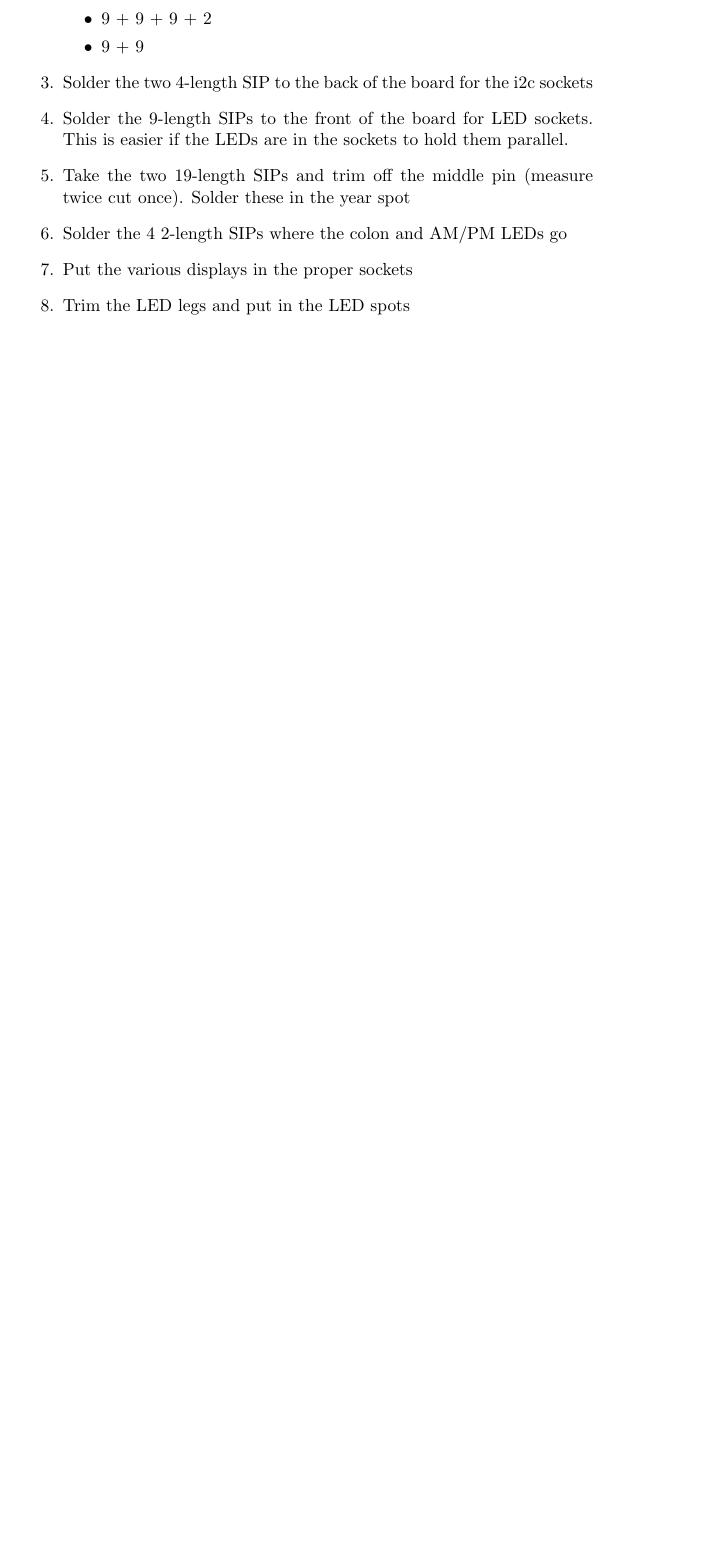
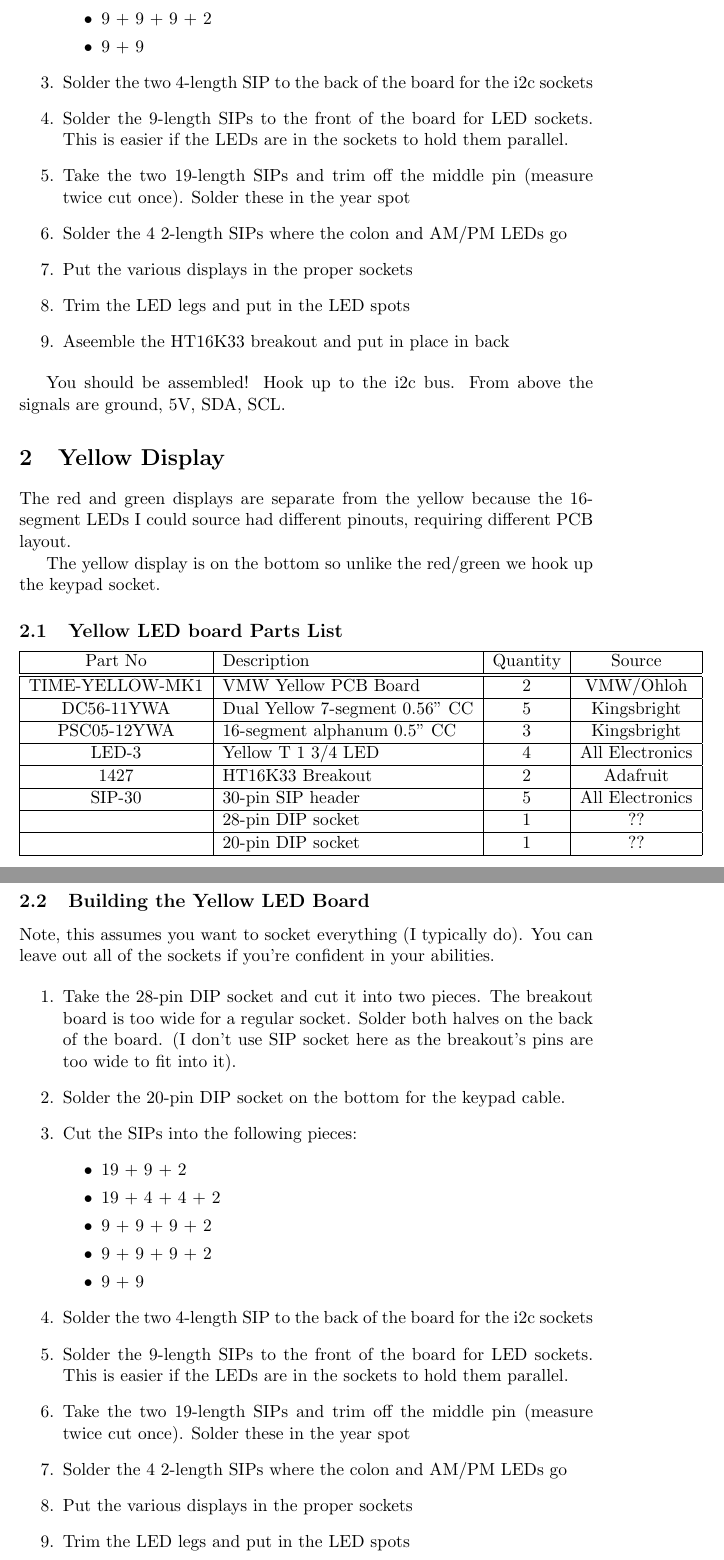
Before and after one commit to deater/vmw-meter, a LaTeX document (time_circuit/doc/time_circuit_build.tex): part of page 2 of 2 before the commit and two parts of pages 2 and 3 of 3 after it, the two joined at a grey line, cut so that both start at the same text, the shorter picture padded with empty space. Compiled offline with pdfLaTeX.

Commit message:
time_circuit: add doc for building yellow display

```diff
--- a/time_circuit/doc/time_circuit_build.tex
+++ b/time_circuit/doc/time_circuit_build.tex
@@ -77,3 +86,73 @@ You should be assembled!  Hook up to the i2c bus.  From above
 the signals are ground, 5V, SDA, SCL.
 
 
+
+\section{Yellow Display}
+
+The red and green displays are separate from the yellow because
+the 16-segment LEDs I could source had different pinouts, requiring
+different PCB layout.
+
+The yellow display is on the bottom so unlike the red/green we
+hook up the keypad socket.
+
+\subsection{Yellow LED board Parts List}
+
+\begin{tabular}{|c|l|c|c|}
+\hline
+Part No   &  Description    &  Quantity    &   Source \\
+\hline
+\hline
+TIME-YELLOW-MK1& VMW Yellow PCB Board          & 2 & VMW/Ohloh\\ %$26 each
+\hline
+DC56-11YWA     & Dual Yellow 7-segment 0.56" CC& 5 & Kingsbright\\ %??
+\hline
+PSC05-12YWA    & 16-segment alphanum 0.5" CC   & 3 & Kingsbright\\ %??
+\hline
+LED-3          & Yellow T 1 3/4 LED            & 4 & All Electronics\\ %??
+\hline
+1427           & HT16K33 Breakout              & 2 & Adafruit\\ % $10?
+\hline
+SIP-30	       & 30-pin SIP header             & 5 & All Electronics\\ %5@1.20
+\hline
+               & 28-pin DIP socket             & 1 & ?? \\ %??
+\hline
+               & 20-pin DIP socket             & 1 & ?? \\ %??
+\hline
+\end{tabular}
+
+%approx $??.0 / one
+
+\subsection{Building the Yellow LED Board}
+
+Note, this assumes you want to socket everything (I typically do).
+You can leave out all of the sockets if you're confident in your
+abilities.
+
+\begin{enumerate}
+\item Take the 28-pin DIP socket and cut it into two pieces.
+      The breakout board is too wide for a regular socket.
+      Solder both halves on the back of the board.
+      (I don't use SIP socket here as the breakout's pins are too
+       wide to fit into it).
+\item Solder the 20-pin DIP socket on the bottom for the
+      keypad cable.
+\item Cut the SIPs into the following pieces:
+\begin{itemize}
+\item 19 + 9 + 2
+\item 19 + 4 + 4 + 2
+\item 9 + 9 + 9 + 2
+\item 9 + 9 + 9 + 2
+\item 9 + 9
+\end{itemize}
+\item Solder the two 4-length SIP to the back of the board
+      for the i2c sockets
+\item Solder the 9-length SIPs to the front of the board for LED
+      sockets.  This is easier if the LEDs are in the sockets to
+      hold them parallel.
+\item Take the two 19-length SIPs and trim off the middle pin
+      (measure twice cut once).  Solder these in the year spot
+\item Solder the 4 2-length SIPs where the colon and AM/PM LEDs go
+\item Put the various displays in the proper sockets
+\item Trim the LED legs and put in the LED spots
+\item Aseemble the HT16K33 breakout and put in place in back
```
Also changed, not shown: time_circuit/doc/time_circuit_build.tex (19 more changed lines).
